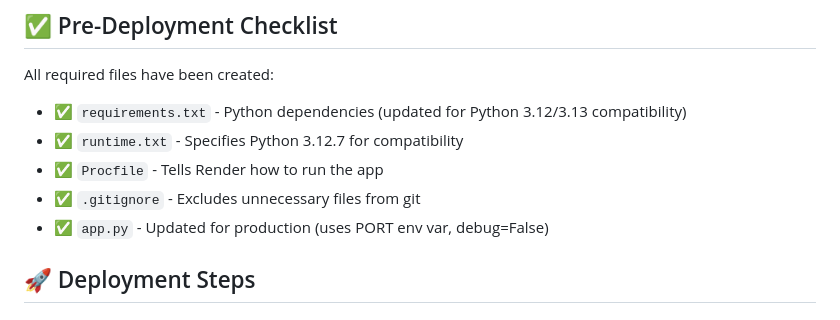
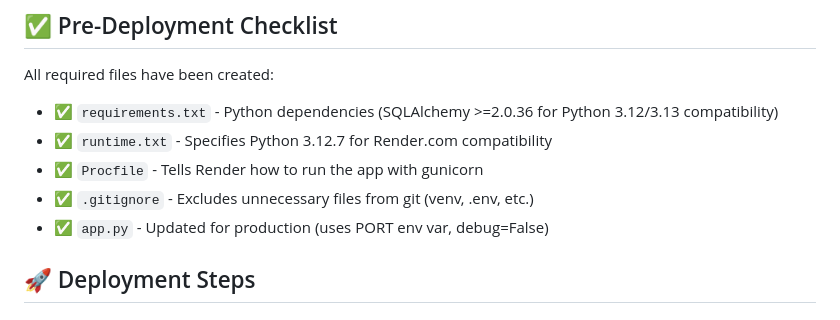
Before and after one commit to LuminArk-AI/code-cleanup-agents, a Markdown page: DEPLOYMENT.md, the part around the change. Drawn GitHub-style.

Commit message:
Docs: Improve pre-deployment checklist descriptions

```diff
--- a/DEPLOYMENT.md
+++ b/DEPLOYMENT.md
@@ -5,10 +5,10 @@ This guide will help you deploy the Code Cleanup Agents application to Render.co
 ## ✅ Pre-Deployment Checklist
 
 All required files have been created:
-- ✅ `requirements.txt` - Python dependencies (updated for Python 3.12/3.13 compatibility)
-- ✅ `runtime.txt` - Specifies Python 3.12.7 for compatibility
-- ✅ `Procfile` - Tells Render how to run the app
-- ✅ `.gitignore` - Excludes unnecessary files from git
+- ✅ `requirements.txt` - Python dependencies (SQLAlchemy >=2.0.36 for Python 3.12/3.13 compatibility)
+- ✅ `runtime.txt` - Specifies Python 3.12.7 for Render.com compatibility
+- ✅ `Procfile` - Tells Render how to run the app with gunicorn
+- ✅ `.gitignore` - Excludes unnecessary files from git (venv, .env, etc.)
 - ✅ `app.py` - Updated for production (uses PORT env var, debug=False)
 
 ## 🚀 Deployment Steps
```
